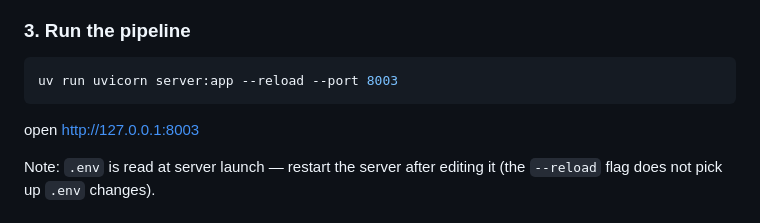
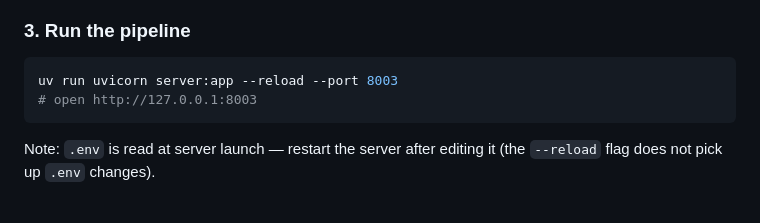
Before and after one commit to varshp/UniqVoice, a Markdown page: README.md, the part around the change. Drawn GitHub-style.

````diff
--- a/README.md
+++ b/README.md
@@ -198,8 +198,8 @@ TAVILY_API_KEY=your-tavily-key
 
 ```bash
 uv run uvicorn server:app --reload --port 8003
+# open http://127.0.0.1:8003
 ```
-open http://127.0.0.1:8003
 
 Note: `.env` is read at server launch — restart the server after editing it (the `--reload` flag does not pick up `.env` changes).
 
````
